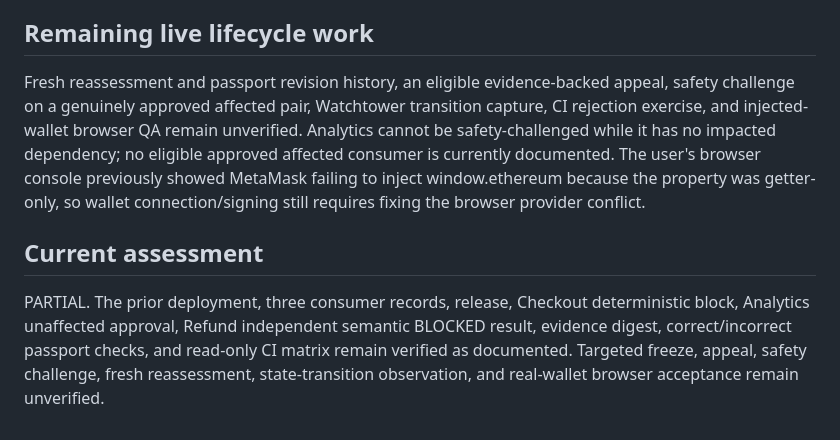
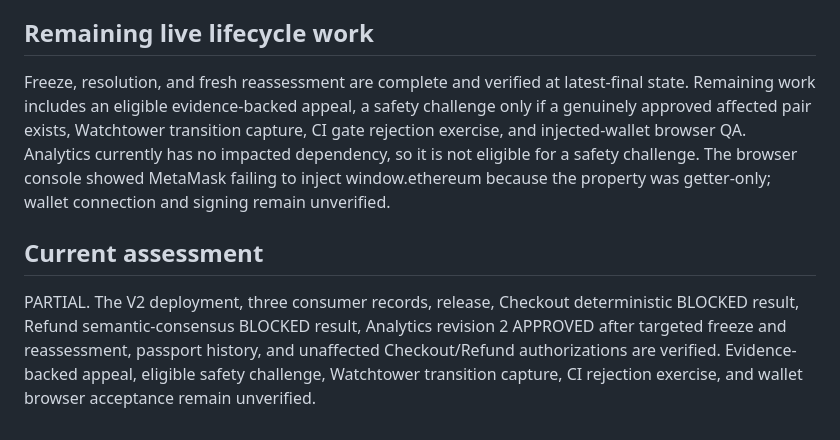
Before and after one commit to Chinny070/DeltaProof, a Markdown page: docs/proofs/v2-live.md, the part around the change. Drawn GitHub-style.

Commit message:
Refresh remaining V2 lifecycle status

```diff
--- a/docs/proofs/v2-live.md
+++ b/docs/proofs/v2-live.md
@@ -88,10 +88,8 @@ Explorer shows 0 GEN transaction value for these calls; it does not expose settl
 
 ## Remaining live lifecycle work
 
-
-
-Fresh reassessment and passport revision history, an eligible evidence-backed appeal, safety challenge on a genuinely approved affected pair, Watchtower transition capture, CI rejection exercise, and injected-wallet browser QA remain unverified. Analytics cannot be safety-challenged while it has no impacted dependency; no eligible approved affected consumer is currently documented. The user's browser console previously showed MetaMask failing to inject window.ethereum because the property was getter-only, so wallet connection/signing still requires fixing the browser provider conflict.
+Freeze, resolution, and fresh reassessment are complete and verified at latest-final state. Remaining work includes an eligible evidence-backed appeal, a safety challenge only if a genuinely approved affected pair exists, Watchtower transition capture, CI gate rejection exercise, and injected-wallet browser QA. Analytics currently has no impacted dependency, so it is not eligible for a safety challenge. The browser console showed MetaMask failing to inject window.ethereum because the property was getter-only; wallet connection and signing remain unverified.
 
 ## Current assessment
 
-PARTIAL. The prior deployment, three consumer records, release, Checkout deterministic block, Analytics unaffected approval, Refund independent semantic BLOCKED result, evidence digest, correct/incorrect passport checks, and read-only CI matrix remain verified as documented. Targeted freeze, appeal, safety challenge, fresh reassessment, state-transition observation, and real-wallet browser acceptance remain unverified.
+PARTIAL. The V2 deployment, three consumer records, release, Checkout deterministic BLOCKED result, Refund semantic-consensus BLOCKED result, Analytics revision 2 APPROVED after targeted freeze and reassessment, passport history, and unaffected Checkout/Refund authorizations are verified. Evidence-backed appeal, eligible safety challenge, Watchtower transition capture, CI rejection exercise, and wallet browser acceptance remain unverified.
```
